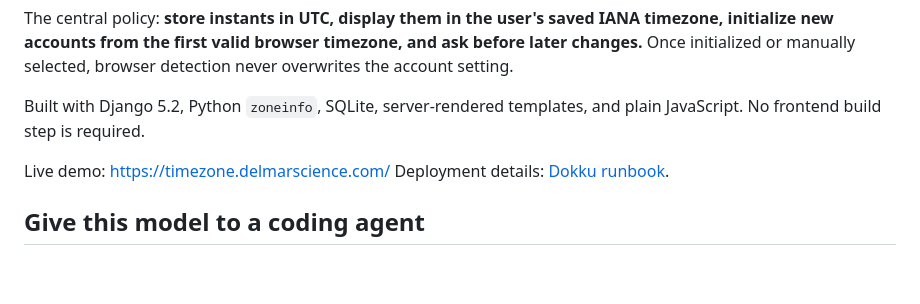
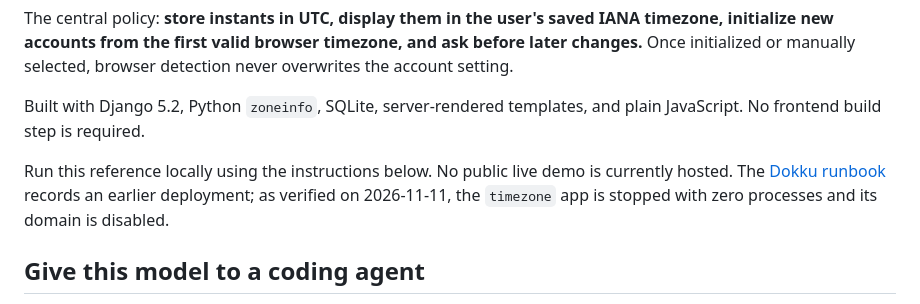
Before and after one commit to theptrk/django-timezone-reference-implementation, a Markdown page: README.md, the part around the change. Rendered like a GitHub page; blank space fills up the shorter version.

Commit message:
Correct stale live demo claim in README

```diff
--- a/README.md
+++ b/README.md
@@ -11,8 +11,9 @@ Once initialized or manually selected, browser detection never overwrites the ac
 Built with Django 5.2, Python `zoneinfo`, SQLite, server-rendered templates, and plain JavaScript.
 No frontend build step is required.
 
-Live demo: https://timezone.delmarscience.com/
-Deployment details: [Dokku runbook](docs/dokku-deploy.md).
+Run this reference locally using the instructions below. No public live demo is currently hosted.
+The [Dokku runbook](docs/dokku-deploy.md) records an earlier deployment; as verified on
+2026-11-11, the `timezone` app is stopped with zero processes and its domain is disabled.
 
 ## Give this model to a coding agent
 
```
